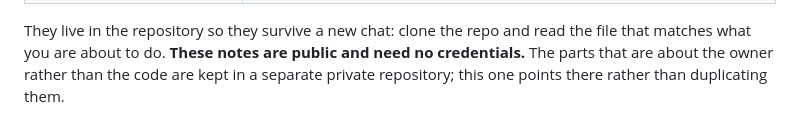
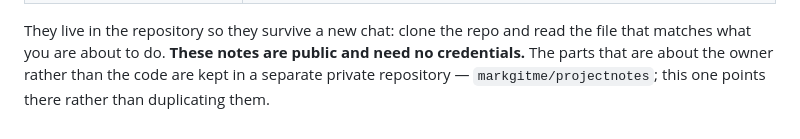
Before and after one commit to markgitme/ursift, a Markdown page: README.md, the part around the change. Drawn GitHub-style.

```diff
--- a/README.md
+++ b/README.md
@@ -159,5 +159,5 @@ be measured again, and the traps that each cost real time.
 They live in the repository so they survive a new chat: clone the repo and read
 the file that matches what you are about to do. **These notes are public and
 need no credentials.** The parts that are about the owner rather than the code
-are kept in a separate private repository; this one points there rather than
-duplicating them.
+are kept in a separate private repository — `markgitme/projectnotes`; this one
+points there rather than duplicating them.
```
Also changed, not shown: docs/notes/README.md (+12 -2 lines).
